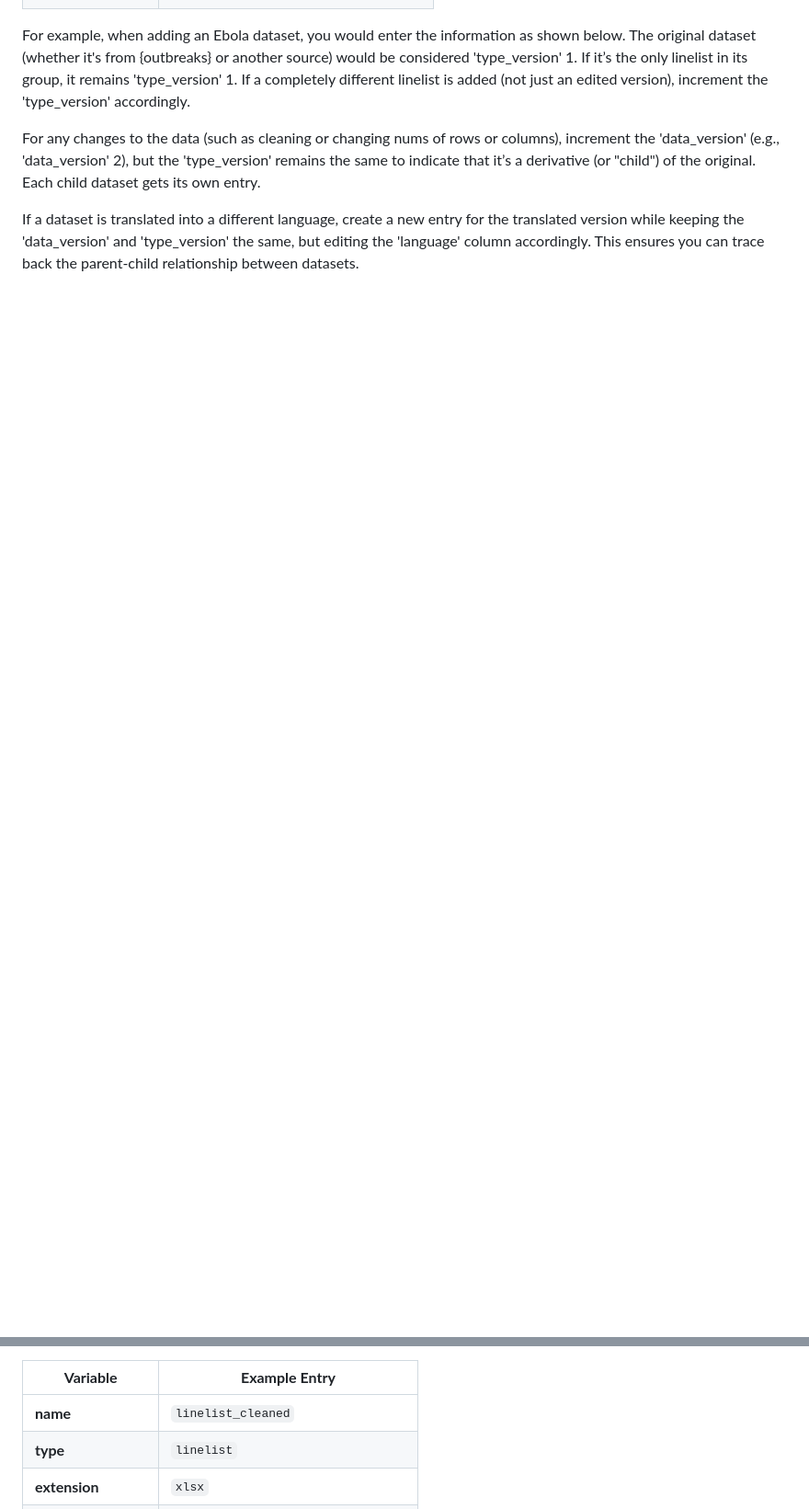
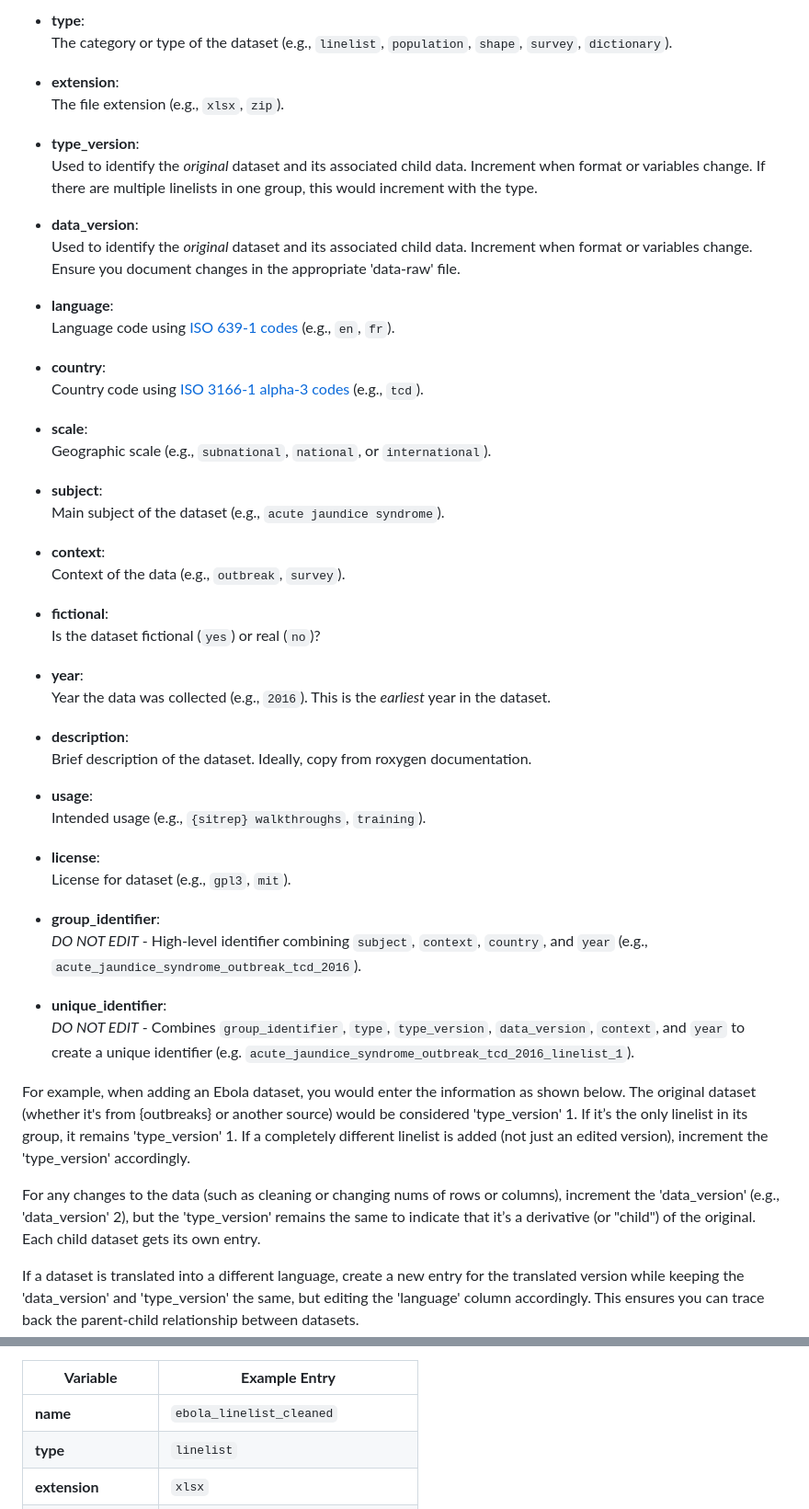
Before and after one commit to appliedepi/appliedepidata, a Markdown page: README.md, 2 parts joined by grey strips. Shown at 92% size. Drawn GitHub-style; blank space fills up the shorter version.

Commit message:
update metadata section of readme

```diff
--- a/README.md
+++ b/README.md
@@ -131,5 +72,60 @@ consistency and completeness when adding new datasets to your collection.
 
+- **type**:
+  The category or type of the dataset (e.g., `linelist`, `population`, `shape`,
+  `survey`, `dictionary`).
 
+- **extension**:
+  The file extension (e.g., `xlsx`, `zip`).
+
+- **type_version**:
+  Used to identify the *original* dataset and its associated child data.
+  Increment when format or variables change. If there are multiple linelists
+  in one group, this would increment with the type.
+
+- **data_version**:
+  Used to identify the *original* dataset and its associated child data.
+  Increment when format or variables change. Ensure you document changes in
+  the appropriate 'data-raw' file.
+
+- **language**:
+  Language code using [ISO 639-1 codes](https://en.wikipedia.org/wiki/List_of_ISO_639-1_codes) (e.g., `en`, `fr`).
+
+- **country**:
+  Country code using [ISO 3166-1 alpha-3 codes](https://en.wikipedia.org/wiki/ISO_3166-1_alpha-3) (e.g., `tcd`).
+
+- **scale**:
+  Geographic scale (e.g., `subnational`, `national`, or `international`).
+
+- **subject**:
+  Main subject of the dataset (e.g., `acute jaundice syndrome`).
+
+- **context**:
+  Context of the data (e.g., `outbreak`, `survey`).
+
+- **fictional**:
+  Is the dataset fictional (`yes`) or real (`no`)?
+
+- **year**:
+  Year the data was collected (e.g., `2016`). This is the *earliest* year in the
+  dataset.
+
+- **description**:
+  Brief description of the dataset. Ideally, copy from roxygen documentation.
+
+- **usage**:
+  Intended usage (e.g., `{sitrep} walkthroughs`, `training`).
+
+- **license**:
+  License for dataset (e.g., `gpl3`, `mit`).
+
+- **group_identifier**:
+  *DO NOT EDIT* - High-level identifier combining `subject`, `context`, `country`,
+  and `year` (e.g., `acute_jaundice_syndrome_outbreak_tcd_2016`).
+
+- **unique_identifier**:
+  *DO NOT EDIT* - Combines `group_identifier`, `type`, `type_version`,
+  `data_version`, `context`, and `year` to create a unique identifier (e.g.
+  `acute_jaundice_syndrome_outbreak_tcd_2016_linelist_1`).
 
 
 
@@ -152,7 +148,7 @@ This ensures you can trace back the parent-child relationship between datasets.
 
 | **Variable**          | **Example Entry**                  |
 |-----------------------|------------------------------------|
-| **name**              | `linelist_cleaned`                 |
+| **name**              | `ebola_linelist_cleaned`           |
 | **type**              | `linelist`                         |
 | **extension**         | `xlsx`                             |
 | **type_version**      | `1`                                |
```
Also changed, not shown: other parts of README.md (+7 -66 lines).
